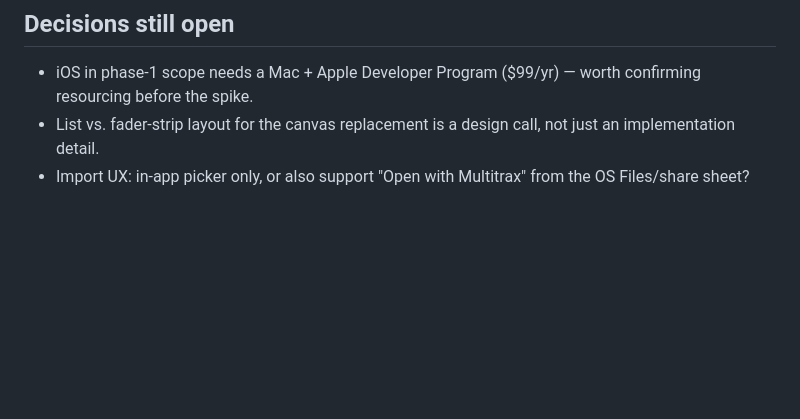
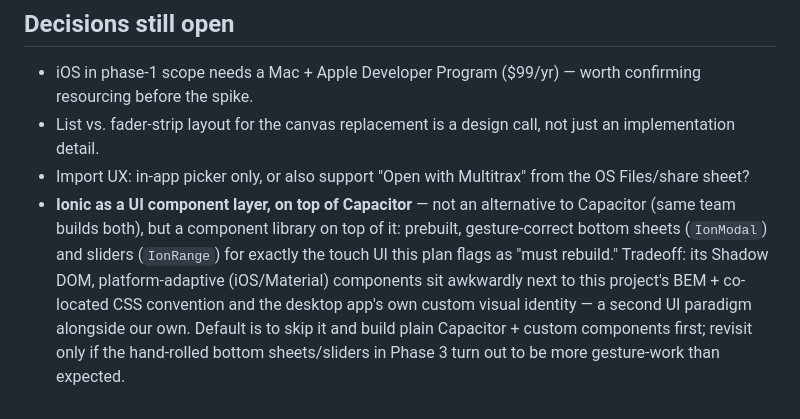
Before and after one commit to Abaranasia/multitrax, a Markdown page: doc/MOBILE-PLAN.md, the part around the change. GitHub-like rendering; blank space fills up the shorter version.

Commit message:
doc: update mobile plan regarding introducing Ionic in the dev loop

```diff
--- a/doc/MOBILE-PLAN.md
+++ b/doc/MOBILE-PLAN.md
@@ -100,3 +100,13 @@ multitrax/ (pnpm workspace root)
   just an implementation detail.
 - Import UX: in-app picker only, or also support "Open with Multitrax" from the
   OS Files/share sheet?
+- **Ionic as a UI component layer, on top of Capacitor** — not an alternative
+  to Capacitor (same team builds both), but a component library on top of it:
+  prebuilt, gesture-correct bottom sheets (`IonModal`) and sliders (`IonRange`)
+  for exactly the touch UI this plan flags as "must rebuild." Tradeoff: its
+  Shadow DOM, platform-adaptive (iOS/Material) components sit awkwardly next
+  to this project's BEM + co-located CSS convention and the desktop app's own
+  custom visual identity — a second UI paradigm alongside our own. Default is
+  to skip it and build plain Capacitor + custom components first; revisit only
+  if the hand-rolled bottom sheets/sliders in Phase 3 turn out to be more
+  gesture-work than expected.
```
